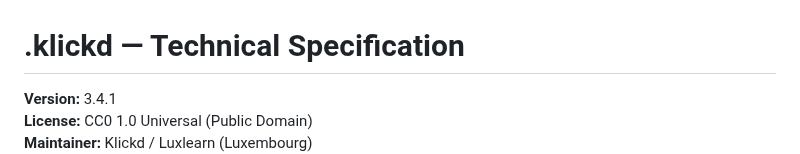
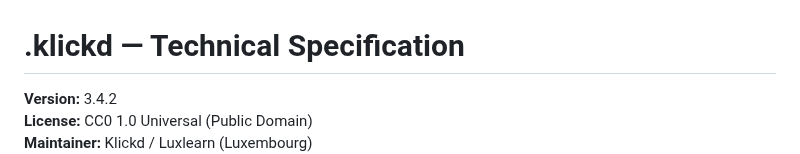
Before and after one commit to Davincc77/klickdskill, a Markdown page: SPEC.md, the part around one of its changes. Rendered like a GitHub page.

Commit message:
chore: bump SPEC.md version to v3.4.2

```diff
--- a/SPEC.md
+++ b/SPEC.md
@@ -1,5 +1,5 @@
 # .klickd — Technical Specification
 
-**Version:** 3.4.1
+**Version:** 3.4.2
 **License:** CC0 1.0 Universal (Public Domain)
 **Maintainer:** Klickd / Luxlearn (Luxembourg)
```
Also changed, not shown: other parts of SPEC.md (+1 -1 lines).
